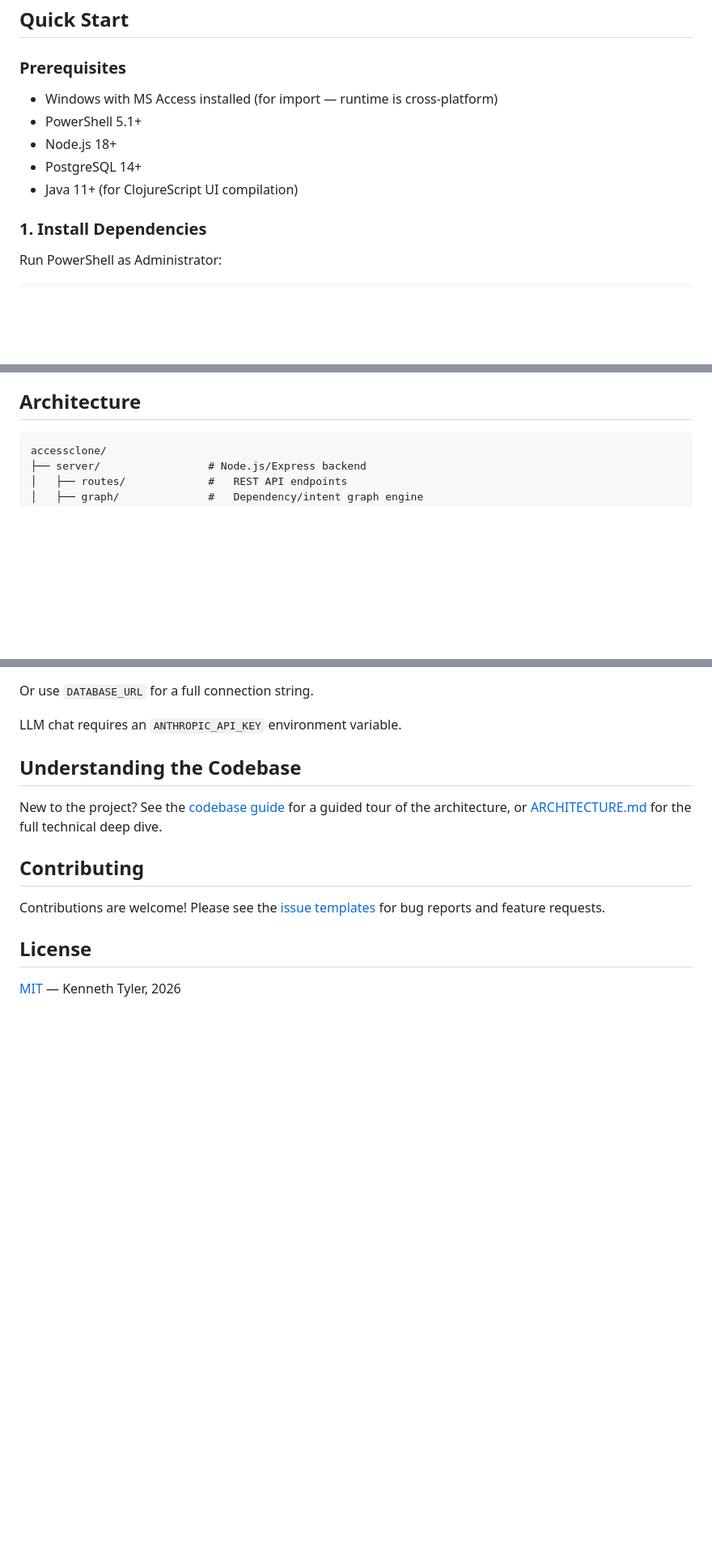
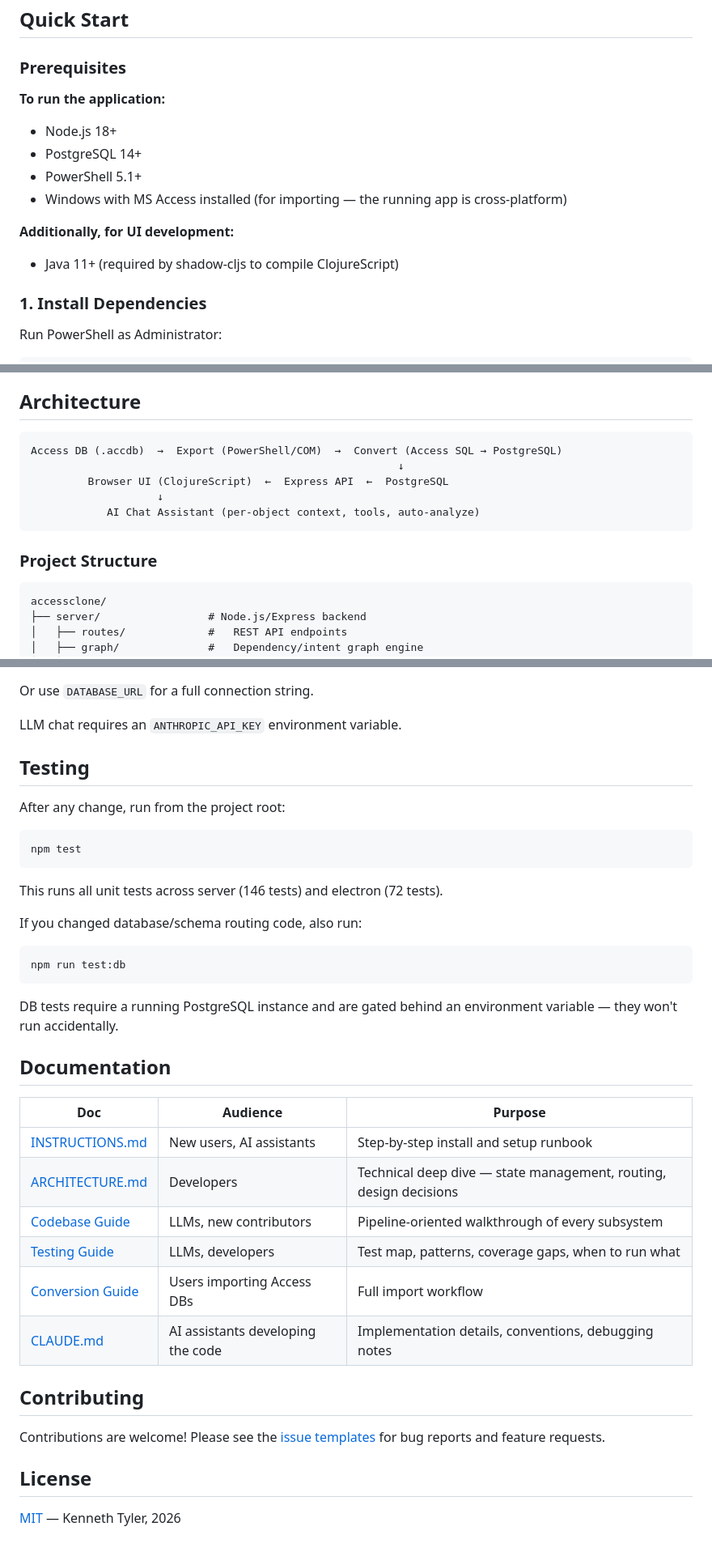
Before and after one commit to kentyler/accessclone, a Markdown page: README.md, 3 parts joined by grey strips. Shown at 81% size. Drawn GitHub-style; blank space fills up the shorter version.

Commit message:
Improve README for first-time cloners
- Add pipeline diagram to Architecture section
- Split prerequisites into run vs. develop (Java only needed for UI dev)
- Add Testing section with npm test / npm run test:db instructions
- Replace "Understanding the Codebase" with Documentation table linking
  all major docs with audience and purpose

Co-Authored-By: Claude Opus 4.6 <noreply@anthropic.com>

````diff
--- a/README.md
+++ b/README.md
@@ -59,11 +59,15 @@ Understand how objects connect before making changes.
 ## Quick Start
 
 ### Prerequisites
-- Windows with MS Access installed (for import — runtime is cross-platform)
-- PowerShell 5.1+
+
+**To run the application:**
 - Node.js 18+
 - PostgreSQL 14+
-- Java 11+ (for ClojureScript UI compilation)
+- PowerShell 5.1+
+- Windows with MS Access installed (for importing — the running app is cross-platform)
+
+**Additionally, for UI development:**
+- Java 11+ (required by shadow-cljs to compile ClojureScript)
 
 ### 1. Install Dependencies
 
@@ -101,6 +105,16 @@ For UI development with hot reload:
 4. Click Import — AccessClone handles the rest
 
 ## Architecture
+
+```
+Access DB (.accdb)  →  Export (PowerShell/COM)  →  Convert (Access SQL → PostgreSQL)
+                                                          ↓
+         Browser UI (ClojureScript)  ←  Express API  ←  PostgreSQL
+                    ↓
+            AI Chat Assistant (per-object context, tools, auto-analyze)
+```
+
+### Project Structure
 
 ```
 accessclone/
@@ -170,9 +184,34 @@ Or use `DATABASE_URL` for a full connection string.
 
 LLM chat requires an `ANTHROPIC_API_KEY` environment variable.
 
-## Understanding the Codebase
+## Testing
 
-New to the project? See the [codebase guide](skills/codebase-guide.md) for a guided tour of the architecture, or [ARCHITECTURE.md](ARCHITECTURE.md) for the full technical deep dive.
+After any change, run from the project root:
+
+```
+npm test
+```
+
+This runs all unit tests across server (146 tests) and electron (72 tests).
+
+If you changed database/schema routing code, also run:
+
+```
+npm run test:db
+```
+
+DB tests require a running PostgreSQL instance and are gated behind an environment variable — they won't run accidentally.
+
+## Documentation
+
+| Doc | Audience | Purpose |
+|-----|----------|---------|
+| [INSTRUCTIONS.md](INSTRUCTIONS.md) | New users, AI assistants | Step-by-step install and setup runbook |
+| [ARCHITECTURE.md](ARCHITECTURE.md) | Developers | Technical deep dive — state management, routing, design decisions |
+| [Codebase Guide](skills/codebase-guide.md) | LLMs, new contributors | Pipeline-oriented walkthrough of every subsystem |
+| [Testing Guide](skills/testing.md) | LLMs, developers | Test map, patterns, coverage gaps, when to run what |
+| [Conversion Guide](skills/conversion.md) | Users importing Access DBs | Full import workflow |
+| [CLAUDE.md](CLAUDE.md) | AI assistants developing the code | Implementation details, conventions, debugging notes |
 
 ## Contributing
 
````
